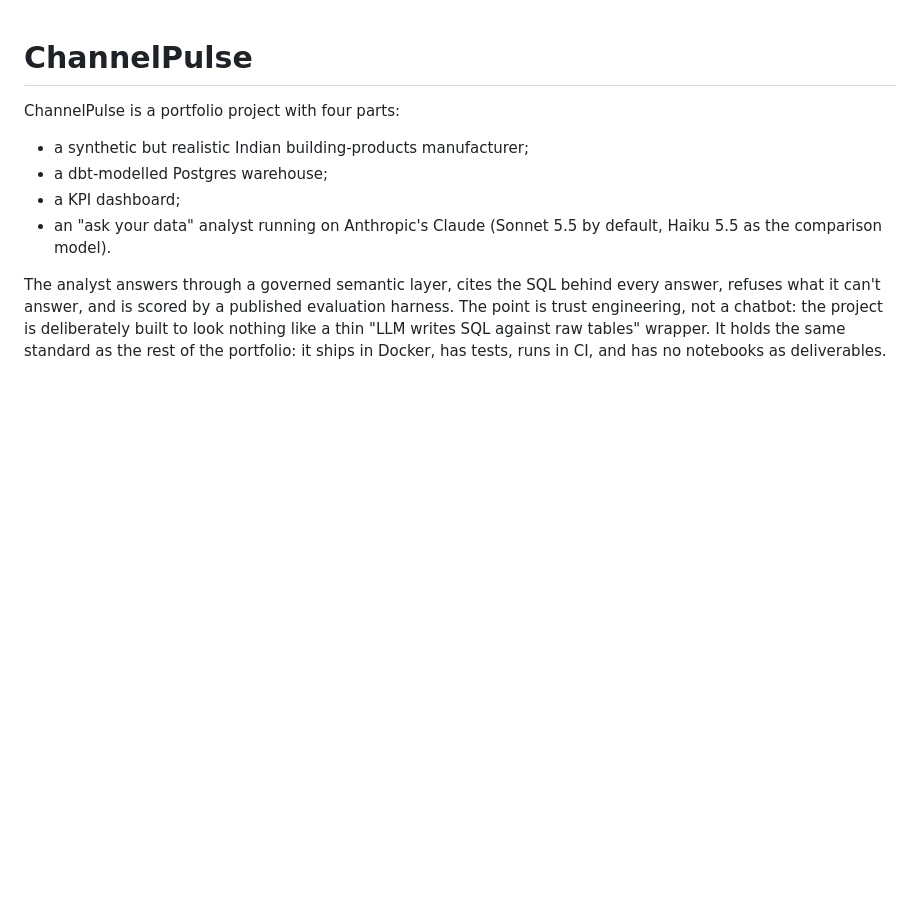
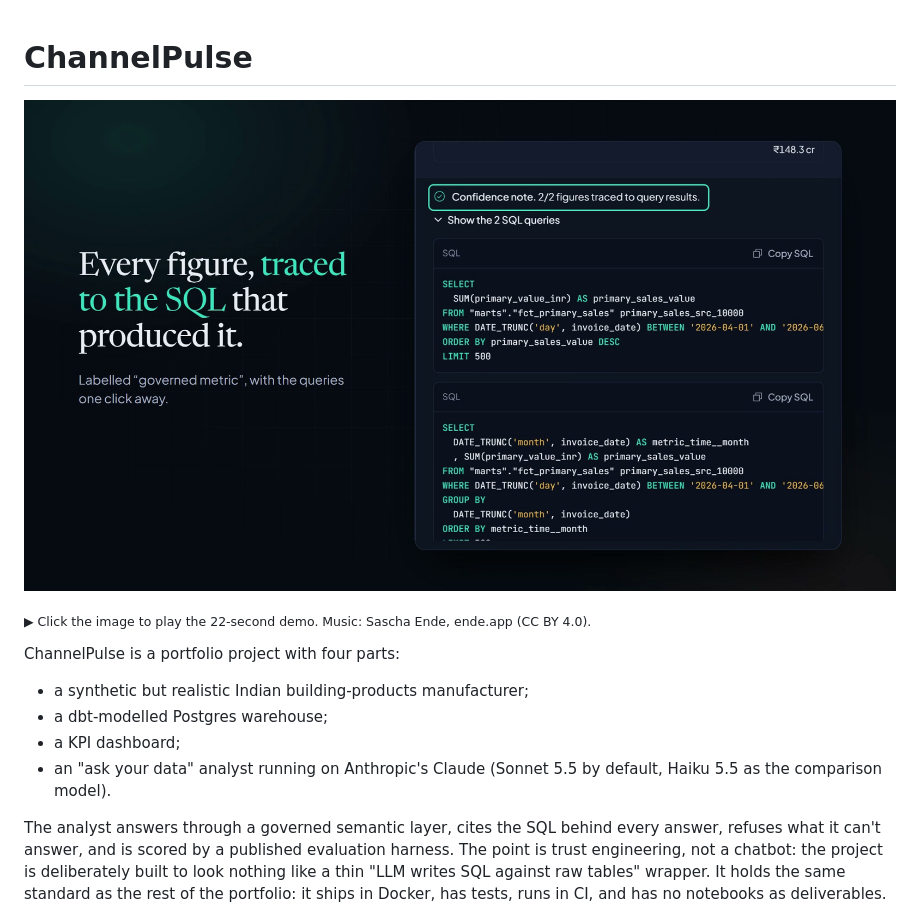
Before and after one commit to SuppaTessta/channelpulse, a Markdown page: README.md, the part around the change. Drawn GitHub-style; pictures changed too: docs/media/channelpulse-demo.jpg (added); blank space fills up the shorter version.

Commit message:
README: open with the 22-second demo video
Poster links to docs/media/channelpulse-demo.mp4 (GitHub plays it in the file
view). Music credit included as CC BY 4.0 requires.

Co-Authored-By: Claude Opus 5.5 <noreply@anthropic.com>

```diff
--- a/README.md
+++ b/README.md
@@ -1,4 +1,8 @@
 # ChannelPulse
+
+[![ChannelPulse in 22 seconds: a question typed into Ask, the answer traced to its SQL, a prompt injection refused, and the eval scores. Click to play.](docs/media/channelpulse-demo.jpg)](docs/media/channelpulse-demo.mp4)
+
+<sub>▶ Click the image to play the 22-second demo. Music: Sascha Ende, ende.app (CC BY 4.0).</sub>
 
 ChannelPulse is a portfolio project with four parts:
 - a synthetic but realistic Indian building-products manufacturer;
```
Also changed, not shown: 1 other file.
